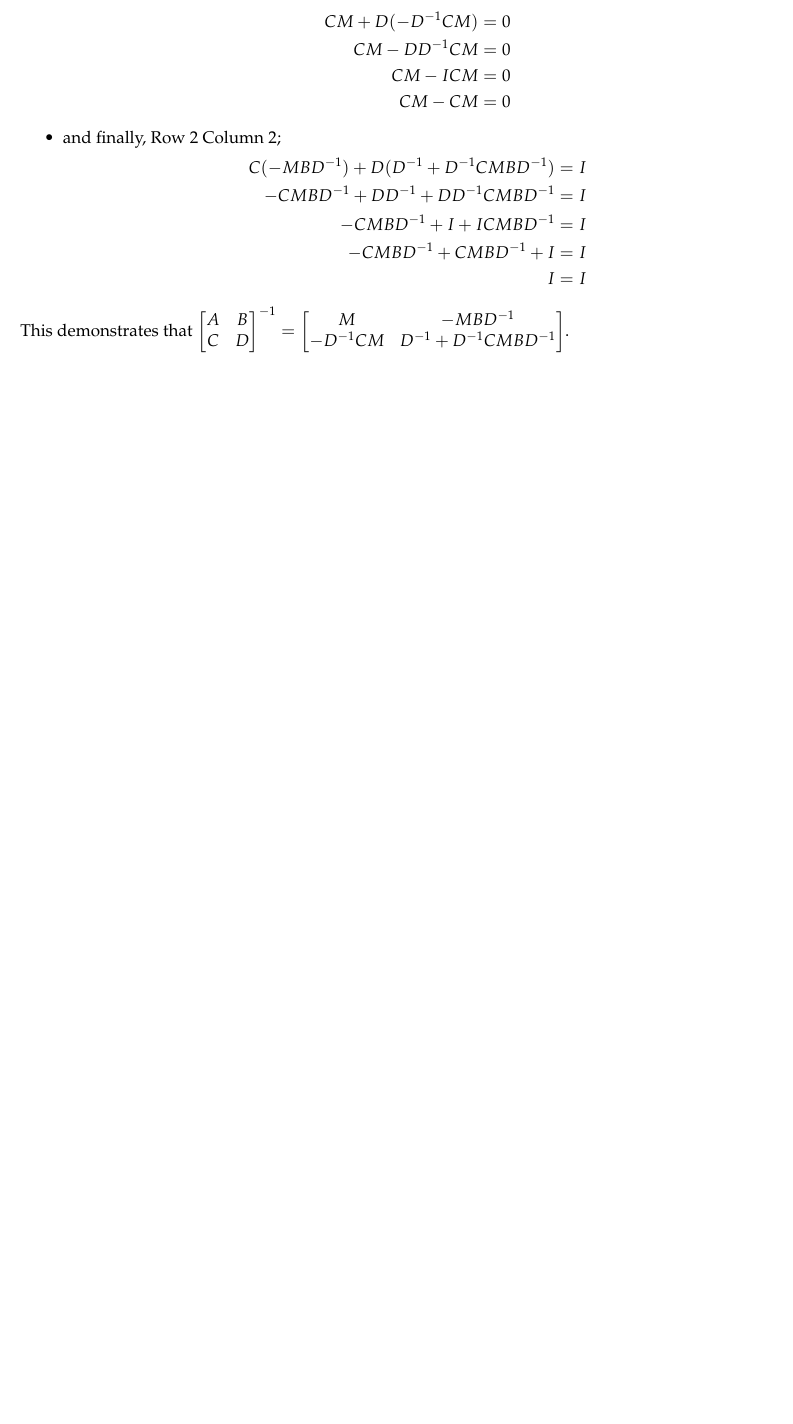
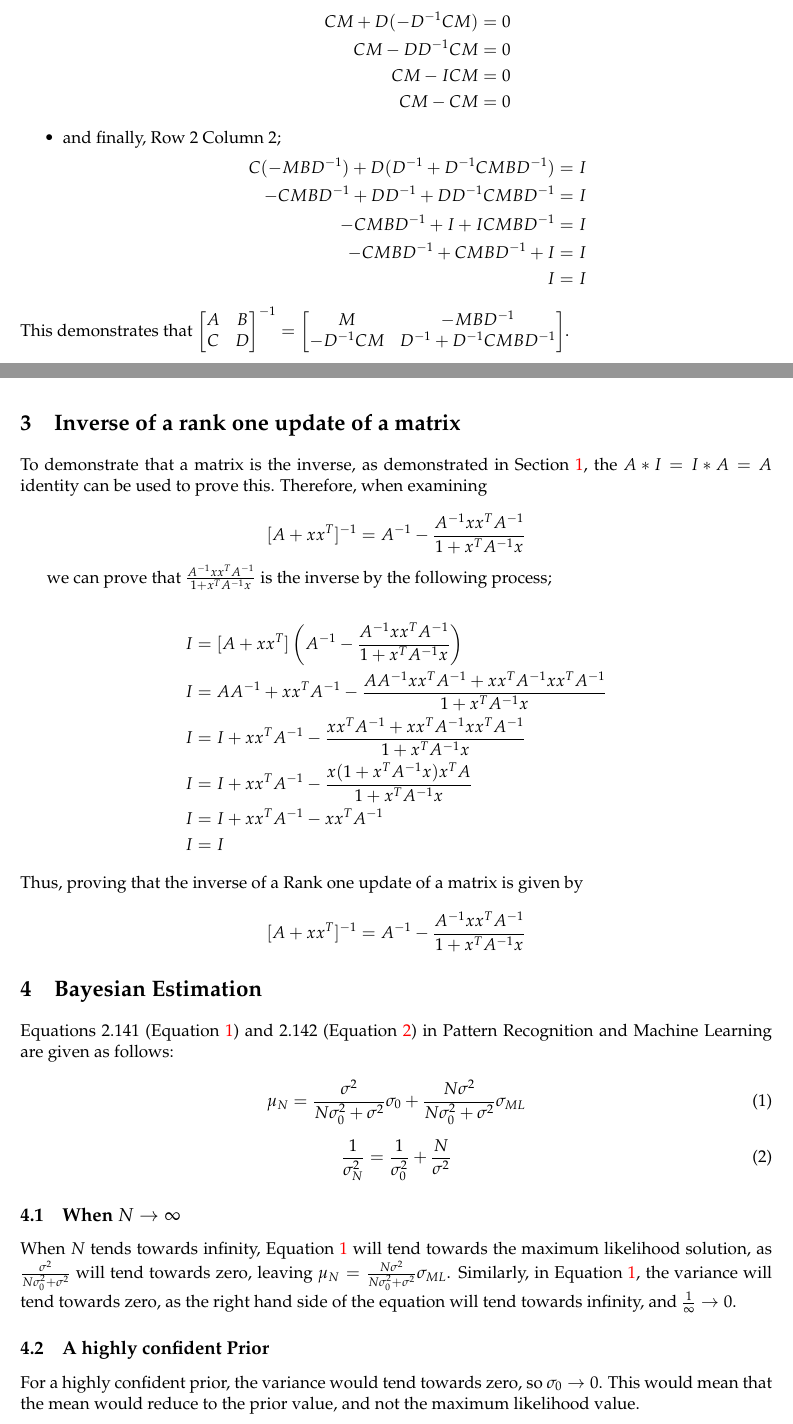
Before and after one commit to FredMCA/COMP6257-Coursework_1, a LaTeX document (main.tex): part of page 2 of 5 before the commit and two parts of pages 2 and 3 of 6 after it, the two joined at a grey line, cut so that both start at the same text, the shorter picture padded with empty space. Compiled offline with pdfLaTeX.

Commit message:
Updates from Overleaf

```diff
--- a/main.tex
+++ b/main.tex
@@ -120,6 +121,46 @@ This demonstrates that $
 
 \pagebreak
 
+\section{Inverse of a rank one update of a matrix}
+
+To demonstrate that a matrix is the inverse, as demonstrated in Section \ref{section:partitionedmatrix}, the $A*I = I*A = A$ identity can be used to prove this. Therefore, when examining
+
+$$ [A + xx^T ]^{-1} = A^{-1} - \frac{A^{-1}xx^TA^{-1}}{1 + x^TA^{-1}x}$$
+
+we can prove that $\frac{A^{-1}xx^TA^{-1}}{1 + x^TA^{-1}x}$ is the inverse by the following process;
+
+\begin{align*}
+    I &= [A + xx^T ] \left(A^{-1} - \frac{A^{-1}xx^TA^{-1}}{1 + x^TA^{-1}x}\right) \\
+    I &= AA^{-1} + xx^TA^{-1} - \frac{AA^{-1}xx^TA^{-1} + xx^TA^{-1}xx^TA^{-1}}{1 + x^TA^{-1}x}\\
+    I &= I + xx^TA^{-1} - \frac{xx^TA^{-1} + xx^TA^{-1}xx^TA^{-1}}{1+x^TA^{-1}x} \\
+    I &= I + xx^TA^{-1} - \frac{x(1+x^TA^{-1}x)x^TA}{1+x^TA^{-1}x} \\
+    I &= I + xx^TA^{-1} - xx^TA^{-1} \\
+    I &= I
+\end{align*}
+ Thus, proving that the inverse of a Rank one update of a matrix is given by
+$$ [A + xx^T ]^{-1} = A^{-1} - \frac{A^{-1}xx^TA^{-1}}{1 + x^TA^{-1}x}$$
+
+\section{Bayesian Estimation}
+
+Equations 2.141 (Equation \ref{eq:prml2141}) and 2.142 (Equation \ref{eq:prml2142}) in Pattern Recognition and Machine Learning are given as follows:
+
+\begin{equation} \label{eq:prml2141}
+\mu_N = \frac{\sigma^2}{N\sigma_0^2 + \sigma^2}\sigma_0 + \frac{N\sigma^2}{N\sigma_0^2 + \sigma^2}\sigma_{ML}
+\end{equation}
+
+\begin{equation} \label{eq:prml2142}
+\frac{1}{\sigma^2_N} = \frac{1}{\sigma^2_0} + \frac{N}{\sigma^2}
+\end{equation}
+
+\subsection{When $N \rightarrow \infty$}
+
+When $N$ tends towards infinity, Equation \ref{eq:prml2141} will tend towards the maximum likelihood solution, as $\frac{\sigma^2}{N\sigma_0^2 + \sigma^2}$ will tend towards zero, leaving $\mu_N = \frac{N\sigma^2}{N\sigma_0^2 + \sigma^2}\sigma_{ML}$.
+Similarly, in Equation \ref{eq:prml2141}, the variance will tend towards zero, as the right hand side of the equation will tend towards infinity, and $\frac{1}{\infty} \rightarrow 0$.
+
+\subsection{A highly confident Prior}
+
+For a highly confident prior, the variance would tend towards zero, so $\sigma_0 \rightarrow 0$. This would mean that the mean would reduce to the prior value, and not the maximum likelihood value.
+
 \section{Bayesian Analysis of the Illustrative Polynomial}
 
 The dataset generated for this problem was generated with Numpy, first by generating a uniform dataset, and then by applying a sinusoidal function to it. The Sklearn \verb|train_test_split| function is then used to split the dataset into both a training and a testing dataset. A plot of the training and testing dataset can be seen in Figure \ref{fig:traintestsplit}.
```
Also changed, not shown: main.tex (3 more changed lines).
